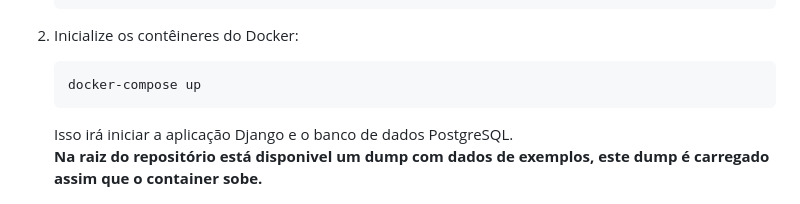
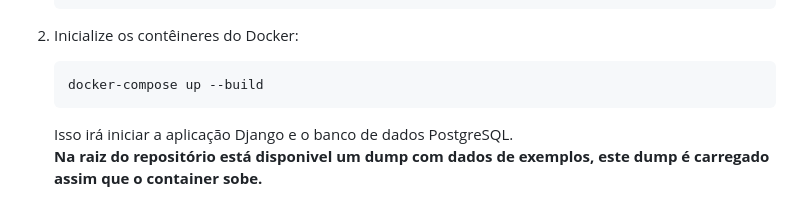
Before and after one commit to MiqueiasRihs/promoter-app-api, a Markdown page: readme.md, the part around the change. Rendered like a GitHub page.

Commit message:
build tag added to readme

````diff
--- a/readme.md
+++ b/readme.md
@@ -32,7 +32,7 @@ Siga estas etapas para configurar e executar o projeto:
 2. Inicialize os contêineres do Docker:
 
    ```bash
-   docker-compose up
+   docker-compose up --build
    ```
 
    Isso irá iniciar a aplicação Django e o banco de dados PostgreSQL.
````
